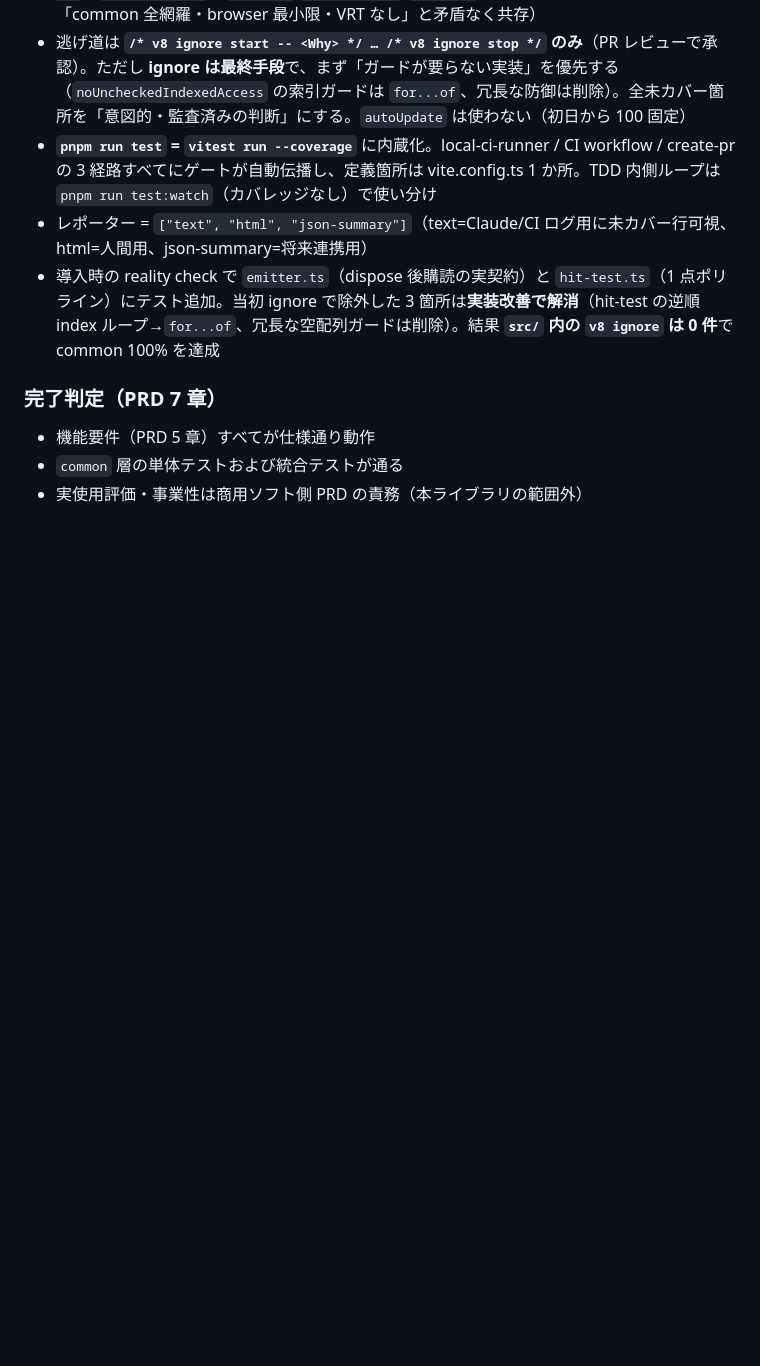
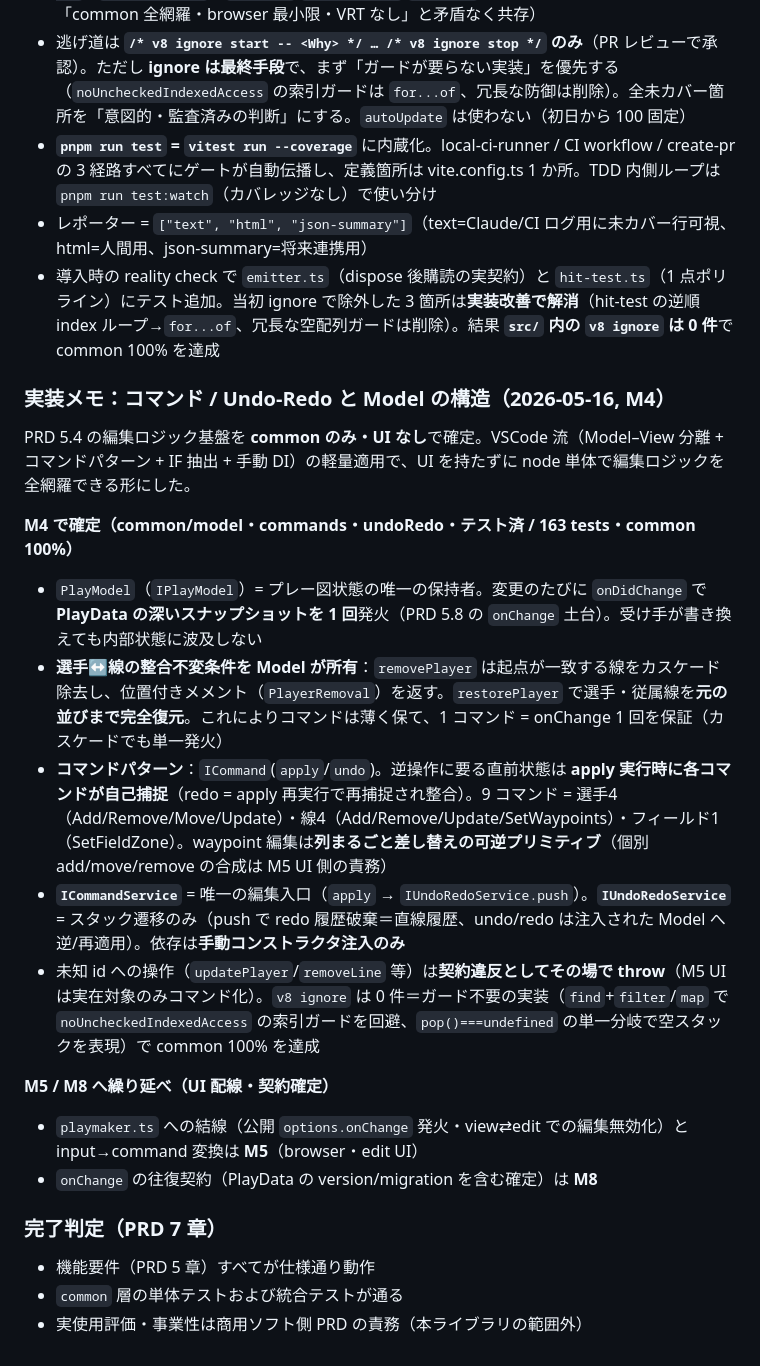
Before and after one commit to yamat47/playmaker, a Markdown page: docs/plans/implementation-roadmap.md, the part around the change. Drawn GitHub-style; blank space fills up the shorter version.

Commit message:
docs(plans): M4 のコマンド/Undo-Redo と Model 構造の決定を記録する

```diff
--- a/docs/plans/implementation-roadmap.md
+++ b/docs/plans/implementation-roadmap.md
@@ -133,6 +133,21 @@ PRD 5.3「3 種類の線」の具体は未指定。戦術記法の厳密再現
 - レポーター = `["text", "html", "json-summary"]`（text=Claude/CI ログ用に未カバー行可視、html=人間用、json-summary=将来連携用）
 - 導入時の reality check で `emitter.ts`（dispose 後購読の実契約）と `hit-test.ts`（1 点ポリライン）にテスト追加。当初 ignore で除外した 3 箇所は**実装改善で解消**（hit-test の逆順 index ループ→`for...of`、冗長な空配列ガードは削除）。結果 **`src/` 内の `v8 ignore` は 0 件**で common 100% を達成
 
+### 実装メモ：コマンド / Undo-Redo と Model の構造（2026-05-16, M4）
+
+PRD 5.4 の編集ロジック基盤を **common のみ・UI なし**で確定。VSCode 流（Model–View 分離 + コマンドパターン + IF 抽出 + 手動 DI）の軽量適用で、UI を持たずに node 単体で編集ロジックを全網羅できる形にした。
+
+**M4 で確定（common/model・commands・undoRedo・テスト済 / 163 tests・common 100%）**
+- `PlayModel`（`IPlayModel`）= プレー図状態の唯一の保持者。変更のたびに `onDidChange` で **PlayData の深いスナップショットを 1 回**発火（PRD 5.8 の `onChange` 土台）。受け手が書き換えても内部状態に波及しない
+- **選手↔線の整合不変条件を Model が所有**：`removePlayer` は起点が一致する線をカスケード除去し、位置付きメメント（`PlayerRemoval`）を返す。`restorePlayer` で選手・従属線を**元の並びまで完全復元**。これによりコマンドは薄く保て、1 コマンド = onChange 1 回を保証（カスケードでも単一発火）
+- **コマンドパターン**：`ICommand`(`apply`/`undo`)。逆操作に要る直前状態は **apply 実行時に各コマンドが自己捕捉**（redo = apply 再実行で再捕捉され整合）。9 コマンド = 選手4（Add/Remove/Move/Update）・線4（Add/Remove/Update/SetWaypoints）・フィールド1（SetFieldZone）。waypoint 編集は**列まるごと差し替えの可逆プリミティブ**（個別 add/move/remove の合成は M5 UI 側の責務）
+- **`ICommandService`** = 唯一の編集入口（`apply` → `IUndoRedoService.push`）。**`IUndoRedoService`** = スタック遷移のみ（push で redo 履歴破棄＝直線履歴、undo/redo は注入された Model へ逆/再適用）。依存は**手動コンストラクタ注入のみ**
+- 未知 id への操作（`updatePlayer`/`removeLine` 等）は**契約違反としてその場で throw**（M5 UI は実在対象のみコマンド化）。`v8 ignore` は 0 件＝ガード不要の実装（`find`+`filter`/`map` で `noUncheckedIndexedAccess` の索引ガードを回避、`pop()===undefined` の単一分岐で空スタックを表現）で common 100% を達成
+
+**M5 / M8 へ繰り延べ（UI 配線・契約確定）**
+- `playmaker.ts` への結線（公開 `options.onChange` 発火・view⇄edit での編集無効化）と input→command 変換は **M5**（browser・edit UI）
+- `onChange` の往復契約（PlayData の version/migration を含む確定）は **M8**
+
 ### 完了判定（PRD 7 章）
 - 機能要件（PRD 5 章）すべてが仕様通り動作
 - `common` 層の単体テストおよび統合テストが通る
```
